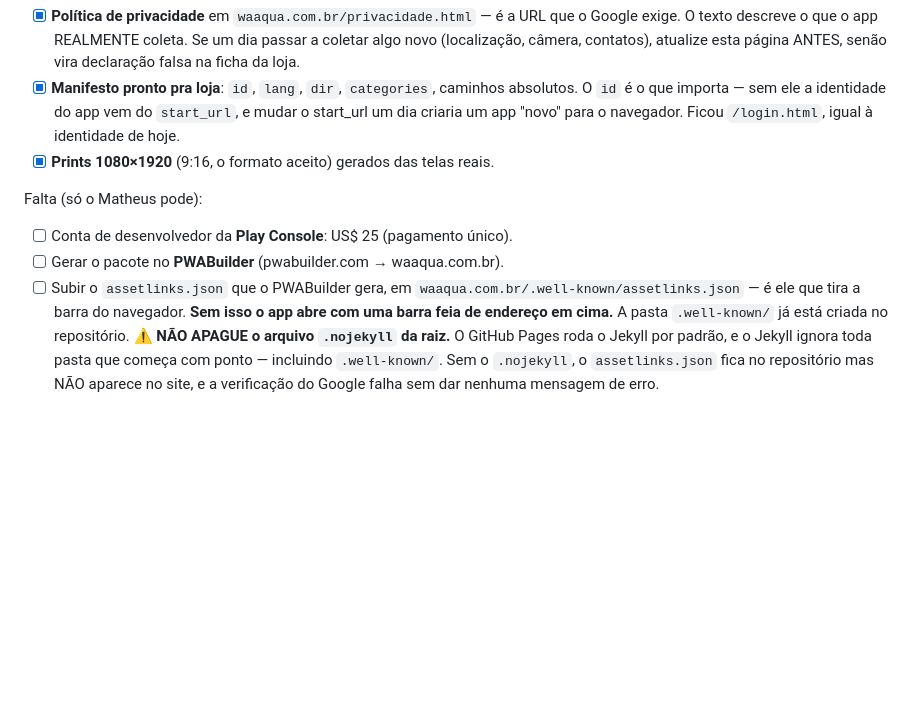
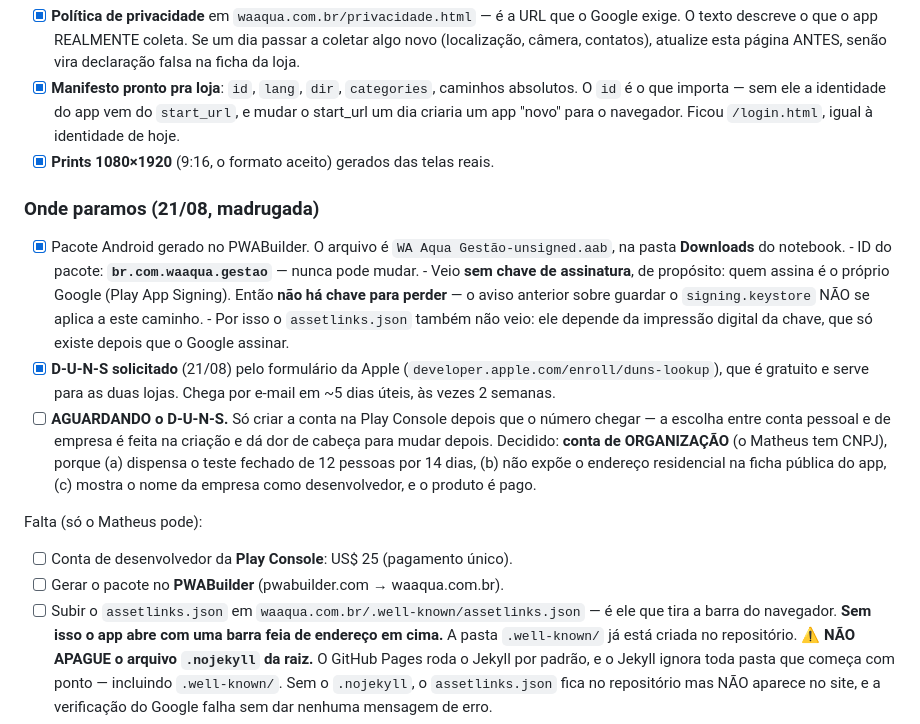
Before and after one commit to matheusch2/wa-aqua-gest-o, a Markdown page: PENDENCIAS.md, the part around the change. Rendered like a GitHub page; blank space fills up the shorter version.

Commit message:
Registra o andamento da Play Store
Pacote Android gerado no PWABuilder, com ID br.com.waaqua.gestao.

Correcao importante do que estava anotado antes: o pacote veio SEM chave
de assinatura, de proposito. Quem assina e o proprio Google, pelo Play
App Signing. Ou seja, nao existe signing.keystore para guardar, e o
aviso anterior sobre "nunca perca a chave" nao se aplica a este caminho.
Pelo mesmo motivo o assetlinks.json nao veio junto: ele depende da
impressao digital da chave, que so nasce quando o Google assina.

D-U-N-S solicitado. Decidido que a conta sera de ORGANIZACAO e nao
pessoal, porque dispensa o teste fechado de 12 pessoas por 14 dias, nao
expoe o endereco residencial na ficha publica do app, e mostra o nome da
empresa como desenvolvedor — o produto e pago.

A conta na Play Console so deve ser criada depois que o numero chegar: o
tipo de conta e escolhido na criacao e mudar depois da trabalho.

Co-Authored-By: Claude <noreply@anthropic.com>

```diff
--- a/PENDENCIAS.md
+++ b/PENDENCIAS.md
@@ -25,10 +25,30 @@ Já feito:
       navegador. Ficou `/login.html`, igual à identidade de hoje.
 - [x] **Prints 1080×1920** (9:16, o formato aceito) gerados das telas reais.
 
+### Onde paramos (21/08, madrugada)
+- [x] Pacote Android gerado no PWABuilder. O arquivo é
+      `WA Aqua Gestão-unsigned.aab`, na pasta **Downloads** do notebook.
+      - ID do pacote: **`br.com.waaqua.gestao`** — nunca pode mudar.
+      - Veio **sem chave de assinatura**, de propósito: quem assina é o próprio
+        Google (Play App Signing). Então **não há chave para perder** — o aviso
+        anterior sobre guardar o `signing.keystore` NÃO se aplica a este caminho.
+      - Por isso o `assetlinks.json` também não veio: ele depende da impressão
+        digital da chave, que só existe depois que o Google assinar.
+- [x] **D-U-N-S solicitado** (21/08) pelo formulário da Apple
+      (`developer.apple.com/enroll/duns-lookup`), que é gratuito e serve para as
+      duas lojas. Chega por e-mail em ~5 dias úteis, às vezes 2 semanas.
+- [ ] **AGUARDANDO o D-U-N-S.** Só criar a conta na Play Console depois que o
+      número chegar — a escolha entre conta pessoal e de empresa é feita na
+      criação e dá dor de cabeça para mudar depois.
+      Decidido: **conta de ORGANIZAÇÃO** (o Matheus tem CNPJ), porque
+      (a) dispensa o teste fechado de 12 pessoas por 14 dias,
+      (b) não expõe o endereço residencial na ficha pública do app,
+      (c) mostra o nome da empresa como desenvolvedor, e o produto é pago.
+
 Falta (só o Matheus pode):
 - [ ] Conta de desenvolvedor da **Play Console**: US$ 25 (pagamento único).
 - [ ] Gerar o pacote no **PWABuilder** (pwabuilder.com → waaqua.com.br).
-- [ ] Subir o `assetlinks.json` que o PWABuilder gera, em
+- [ ] Subir o `assetlinks.json` em
       `waaqua.com.br/.well-known/assetlinks.json` — é ele que tira a barra do
       navegador. **Sem isso o app abre com uma barra feia de endereço em cima.**
       A pasta `.well-known/` já está criada no repositório.
```
